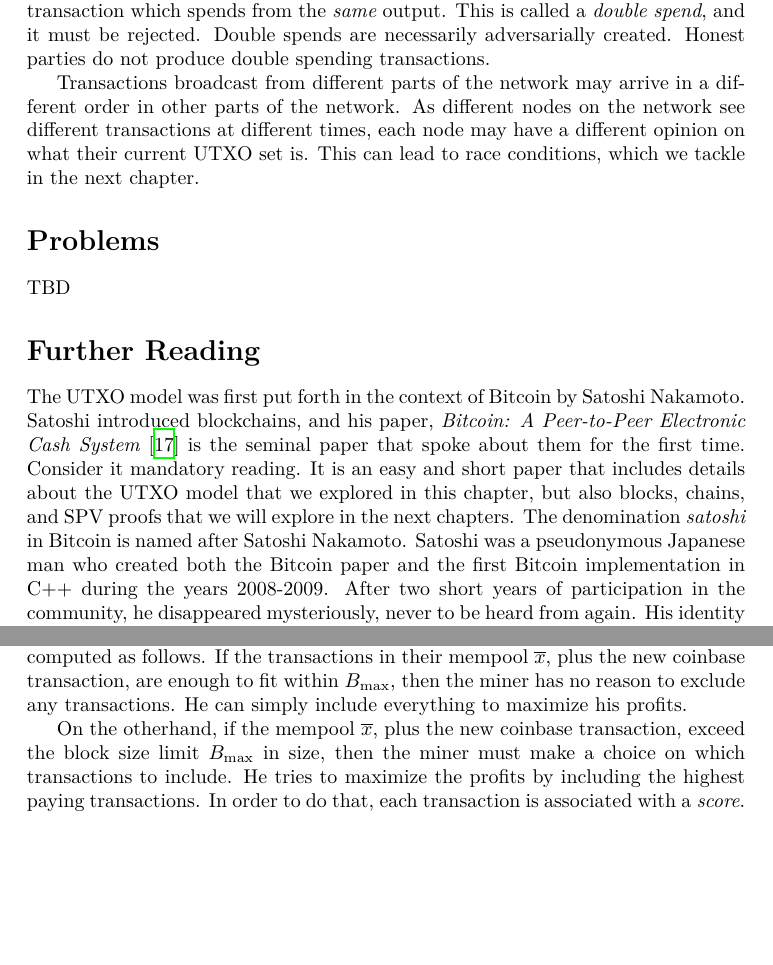
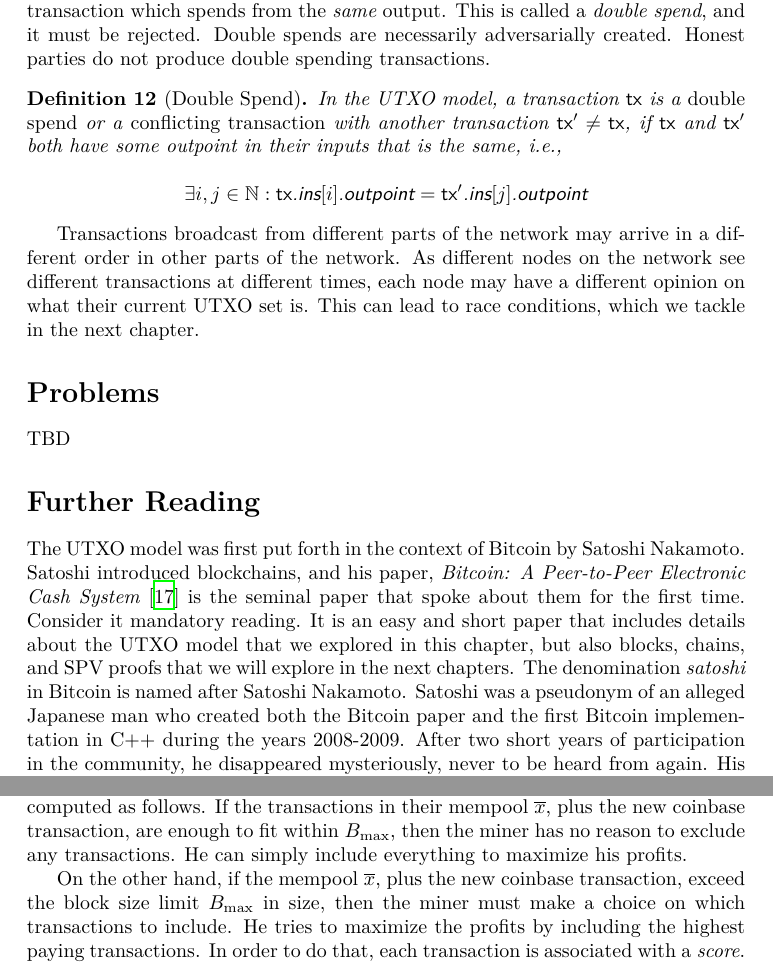
Before and after one commit to dionyziz/blockchain-book, a LaTeX thesis (blockchain-foundations.tex, which reads chapter-9.tex, utxo.tex): two parts of pages 48 and 107 of 154, joined at a grey line, cut so that both start at the same text, the shorter picture padded with empty space. Compiled offline with XeLaTeX.

Commit message:
Typos and omissions found by students

```diff
--- a/chapter-9.tex
+++ b/chapter-9.tex
@@ -284,7 +284,7 @@ as follows. If the transactions in their mempool $\overline{x}$, plus
 the new coinbase transaction, are enough to fit within $\Bmax$, then the miner has no reason
 to exclude any transactions. He can simply include everything to maximize his profits.
 
-On the otherhand, if the mempool $\overline{x}$, plus the new coinbase transaction, exceed
+On the other hand, if the mempool $\overline{x}$, plus the new coinbase transaction, exceed
 the block size limit $\Bmax$ in size, then the miner must make a choice on which transactions
 to include. He tries to maximize the profits by including the highest paying transactions.
 In order to do that, each transaction is associated with a \emph{score}\index{Transaction Score}.
--- a/utxo.tex
+++ b/utxo.tex
@@ -526,6 +526,17 @@ which spends from the \emph{same} output. This is called a \emph{double spend},
 and it must be rejected. Double spends are necessarily adversarially created.
 Honest parties do not produce double spending transactions.
 
+\begin{definition}[Double Spend]
+  In the UTXO model, a transaction $\tx$ is a \emph{double spend} or a
+  \emph{conflicting transaction} with another transaction $\tx' \neq \tx$,
+  if $\tx$ and $\tx'$ both have some outpoint in their inputs that is the
+  same, i.e.,
+
+  \[
+    \exists i, j \in \mathbb{N}: \tx\textsf{.ins}[i]\textsf{.outpoint} = \tx'\textsf{.ins}[j]\textsf{.outpoint}
+  \]
+\end{definition}
+
 Transactions broadcast from different parts of the network may arrive in a different order in other
 parts of the network.
 As different nodes on the network see different transactions
@@ -543,7 +554,8 @@ introduced blockchains, and his paper, \emph{Bitcoin: A Peer-to-Peer Electronic
 the seminal paper that spoke about them for the first time. Consider it mandatory reading.
 It is an easy and short paper that includes details about the UTXO model that we explored
 in this chapter, but also blocks, chains, and SPV proofs that we will explore in the next chapters.
-The denomination \emph{satoshi} in Bitcoin is named after Satoshi Nakamoto. Satoshi was a pseudonymous Japanese man
+The denomination \emph{satoshi} in Bitcoin is named after Satoshi Nakamoto.
+Satoshi was a pseudonym of an alleged Japanese man
 who created both the Bitcoin paper and the first Bitcoin implementation in C++ during the years
 2008-2009. After two short years of participation in the community, he disappeared mysteriously, never
 to be heard from again. His identity remains a mystery.
```
Also changed, not shown: primitives.tex (+1 -1 lines), chapter-9.tex (4 more changed lines), utxo.tex (4 more changed lines).
